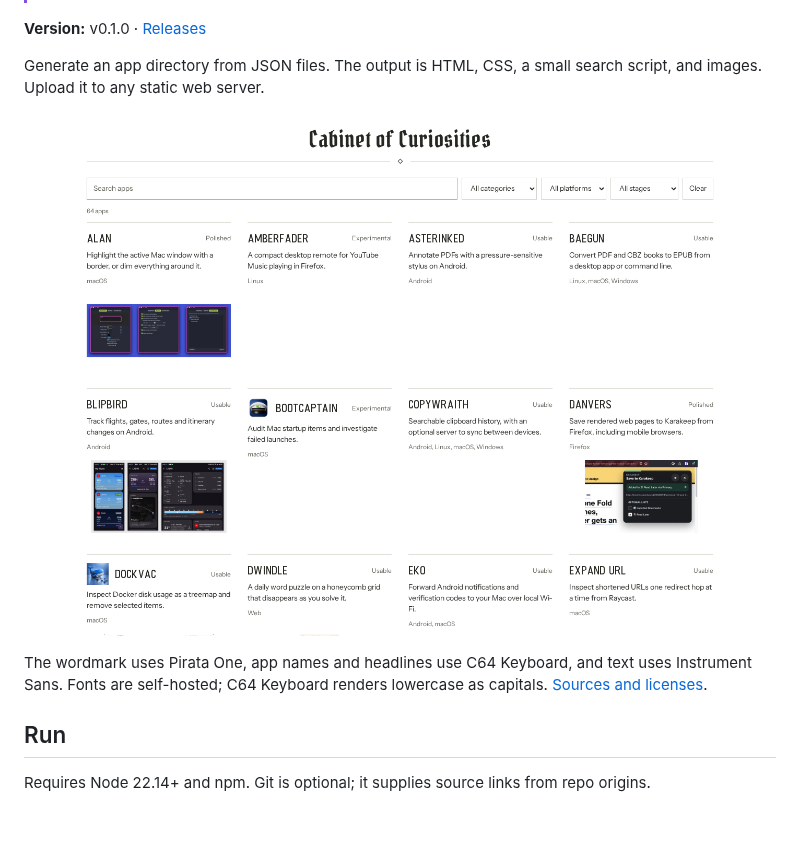
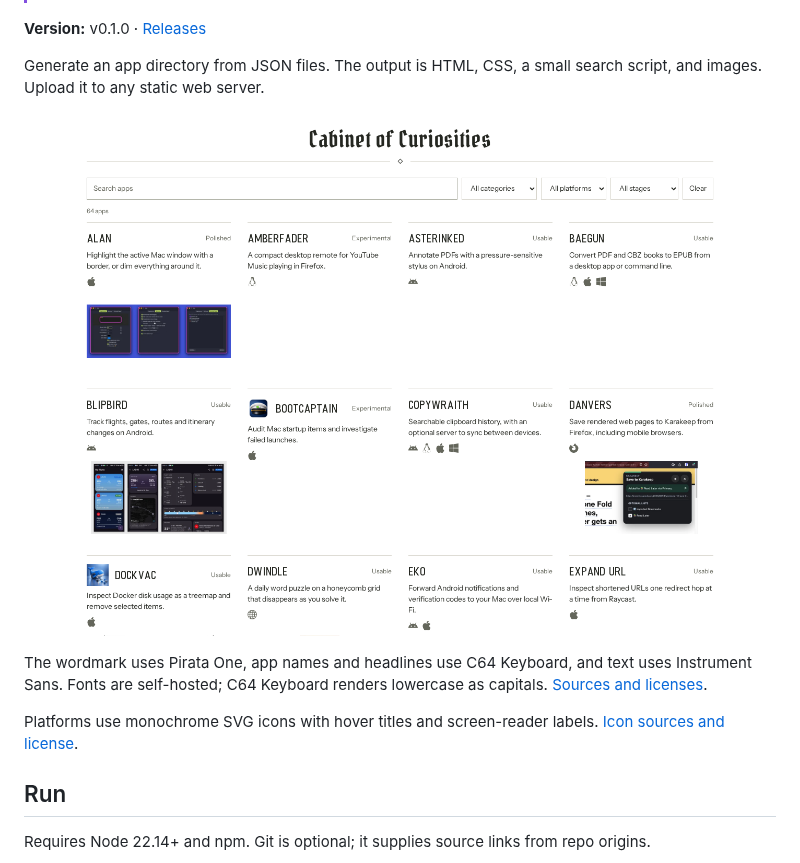
Before and after one commit to L-K-M/apps-site, a Markdown page: README.md, the part around the change. Rendered like a GitHub page; pictures changed too: docs/directory.png; blank space fills up the shorter version.

```diff
--- a/README.md
+++ b/README.md
@@ -13,6 +13,9 @@ and images. Upload it to any static web server.
 The wordmark uses Pirata One, app names and headlines use C64 Keyboard, and text
 uses Instrument Sans. Fonts are self-hosted; C64 Keyboard renders lowercase as capitals.
 [Sources and licenses](public/fonts/README.md).
+
+Platforms use monochrome SVG icons with hover titles and screen-reader labels.
+[Icon sources and license](public/icons/README.md).
 
 ## Run
 
```
Also changed, not shown: CHANGELOG.md (+2 -0 lines), public/icons/README.md (added, +22 -0 lines), 6 other files.
